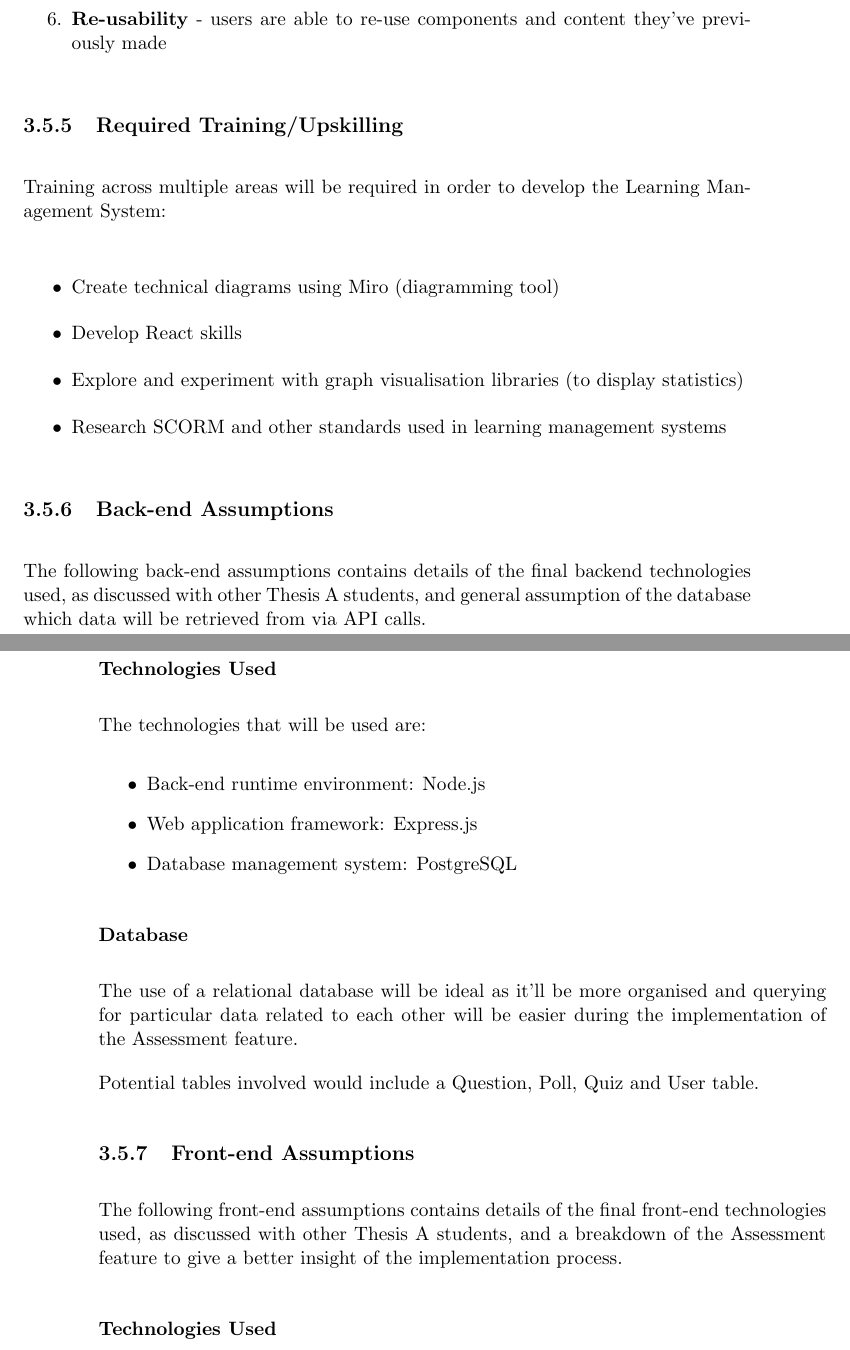
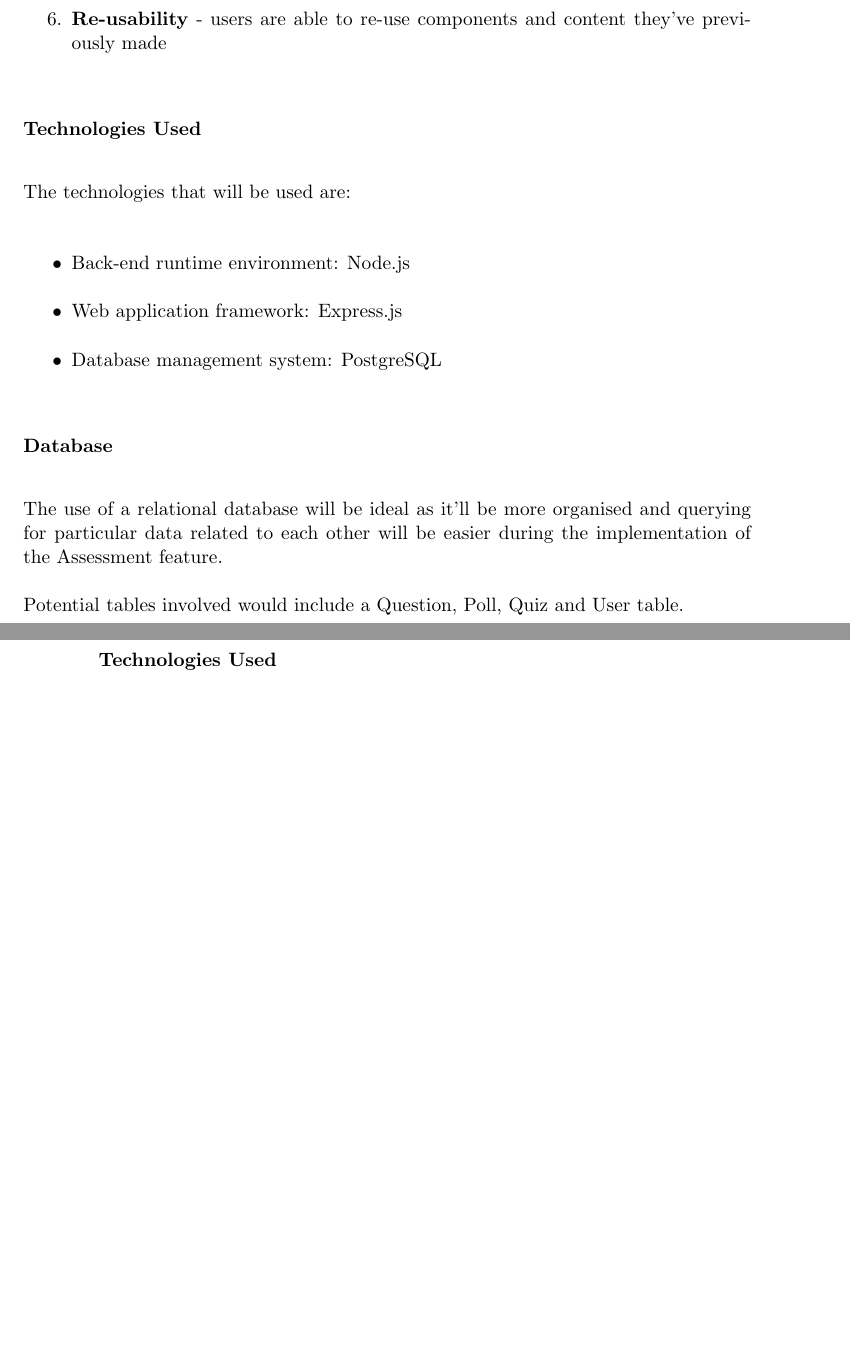
Before and after one commit to MeilinHuang/Meta-Learning-Management-System, a LaTeX thesis (Thesis/ThesisC/thesisc.tex, which reads Thesis/ThesisC/assessments.tex): two parts of pages 82 and 83 of 274 before the commit and two parts of pages 82 and 83 of 273 after it, joined at a grey line, cut so that both start at the same text, the shorter picture padded with empty space. Compiled offline with pdfLaTeX.

Commit message:
small edits

```diff
--- a/Thesis/ThesisC/assessments.tex
+++ b/Thesis/ThesisC/assessments.tex
@@ -147,20 +147,6 @@ The non-functional requirements used is heavily inspired by the Jakob Nielsen's
 	\item \textbf{Re-usability} - users are able to re-use components and content they've previously made
 \end{enumerate}
 
-
-\subsection{Required Training/Upskilling}
-Training across multiple areas will be required in order to develop the Learning Management System:
-
-\begin{itemize}
-	\item Create technical diagrams using Miro (diagramming tool)
-	\item Develop React skills
-	\item Explore and experiment with graph visualisation libraries (to display statistics)
-	\item Research SCORM and other standards used in learning management systems
-\end{itemize}
-
-\subsection{Back-end Assumptions}
-The following back-end assumptions contains details of the final backend technologies used, as discussed with other Thesis A students, and general assumption of the database which data will be retrieved from via API calls.
-
 \subsubsection{Technologies Used}
 The technologies that will be used are:
 \begin{itemize}
@@ -173,10 +159,6 @@ The technologies that will be used are:
 The use of a relational database will be ideal as it'll be more organised and querying for particular data related to each other will be easier during the implementation of the Assessment feature.
 
 Potential tables involved would include a Question, Poll, Quiz and User table.
-
-
-\subsection{Front-end Assumptions}
-The following front-end assumptions contains details of the final front-end technologies used, as discussed with other Thesis A students, and a breakdown of the Assessment feature to give a better insight of the implementation process.
 
 \subsubsection{Technologies Used}
 The technologies that will be used are:
```
Also changed, not shown: Thesis/ThesisC/introduction.tex (+2 -2 lines), Thesis/ThesisC/lectureTutorials.tex (+1 -1 lines), Thesis/ThesisC/topic-tree-analysis.tex (+1 -1 lines), Thesis/ThesisC/topic-tree-conclusion.tex (+1 -1 lines), Thesis/ThesisC/topic-tree.tex (+2 -2 lines).
